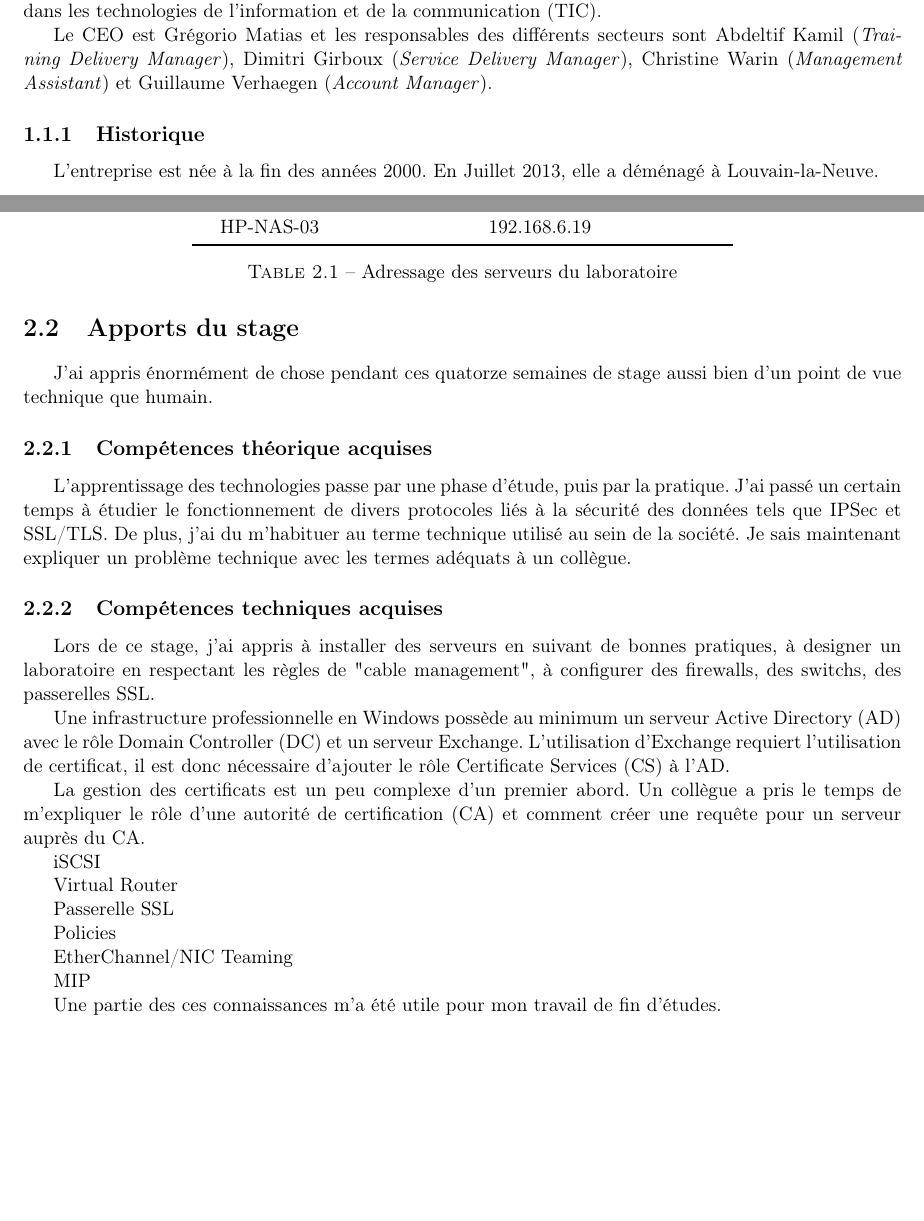
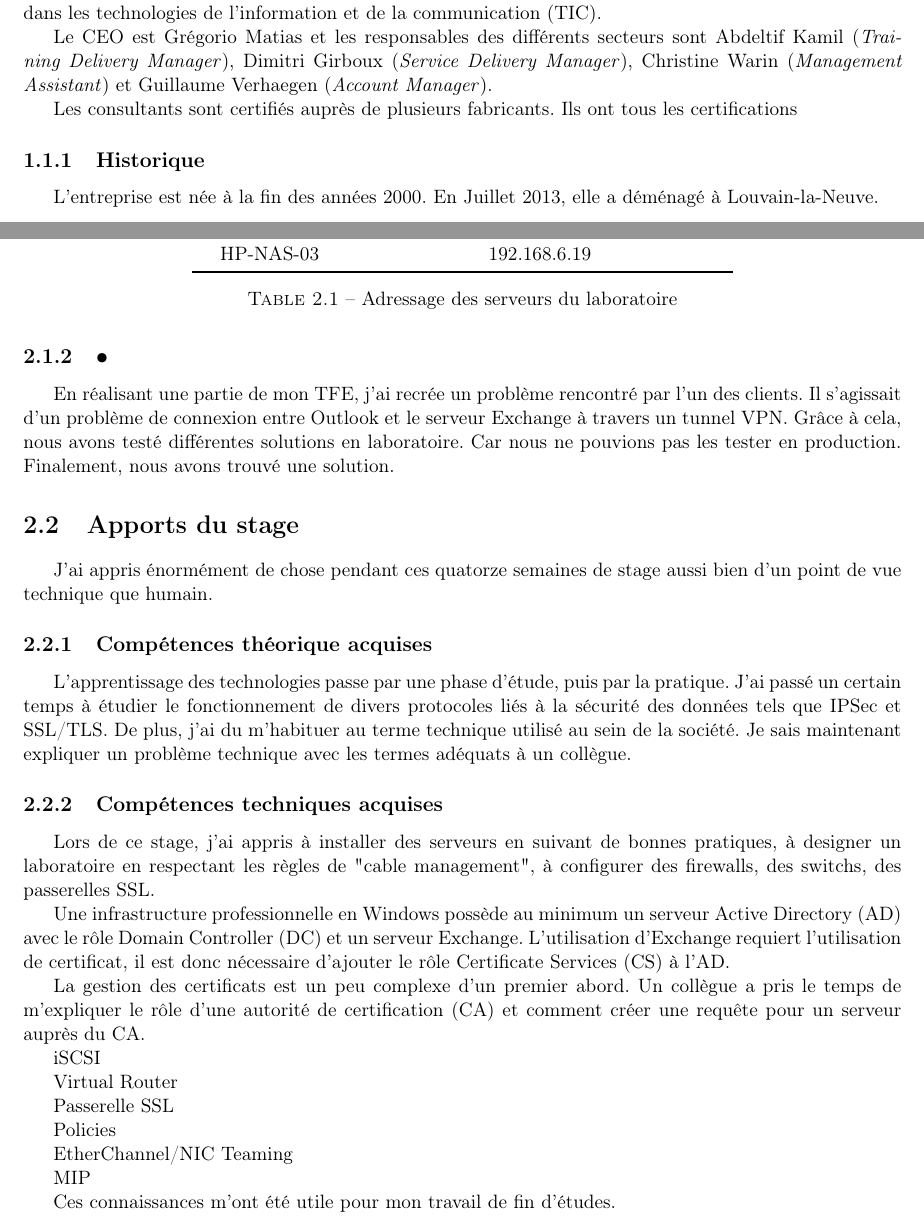
Before and after one commit to ChrisJCK/RapportStage, a LaTeX document (rapportStage.tex, which reads presentation.tex, stage.tex): two parts of pages 5 and 8 of 10, joined at a grey line, cut so that both start at the same text, the shorter picture padded with empty space. Compiled offline with pdfLaTeX.

Commit message:
Avancement au 17/04

```diff
--- a/presentation.tex
+++ b/presentation.tex
@@ -5,6 +5,8 @@ Elle est active dans les technologies de l'information et de la communication (T
 
 Le CEO est Grégorio Matias et les responsables des différents secteurs sont Abdeltif Kamil (\textit{Training Delivery Manager}), Dimitri Girboux (\textit{Service Delivery Manager}), Christine Warin (\textit{Management Assistant}) et Guillaume Verhaegen (\textit{Account Manager}).
 
+Les consultants sont certifiés auprès de plusieurs fabricants.
+Ils ont tous les certifications
 \subsection{Historique}
 L'entreprise est née à la fin des années 2000.
 En Juillet 2013, elle a déménagé à Louvain-la-Neuve.
--- a/stage.tex
+++ b/stage.tex
@@ -113,7 +113,12 @@ HP-NAS-03 & 192.168.6.19 \\
 \label{tab:addIP}
 \end{table}
 
-
+\subsection{•}
+En réalisant une partie de mon TFE, j'ai recrée un problème rencontré par l'un des clients.
+Il s'agissait d'un problème de connexion entre Outlook et le serveur Exchange à travers un tunnel VPN.
+Grâce à cela, nous avons testé différentes solutions en laboratoire.
+Car nous ne pouvions pas les tester en production.
+Finalement, nous avons trouvé une solution.
 \section{Apports du stage}
 J'ai appris énormément de chose pendant ces quatorze semaines de stage aussi bien d'un point de vue technique que humain.
 
@@ -145,7 +150,7 @@ EtherChannel/NIC Teaming
 MIP
 
 
-Une partie des ces connaissances m'a été utile pour mon travail de fin d'études.
+Ces connaissances m'ont été utile pour mon travail de fin d'études.
 \subsection{La vie en société}
 Travailler dans une PME a des avantages pour les relations humaines.
 Il est en effet plus facile de discuter avec l'ensemble des employées.
```
Also changed, not shown: rapportStage.pdf.
